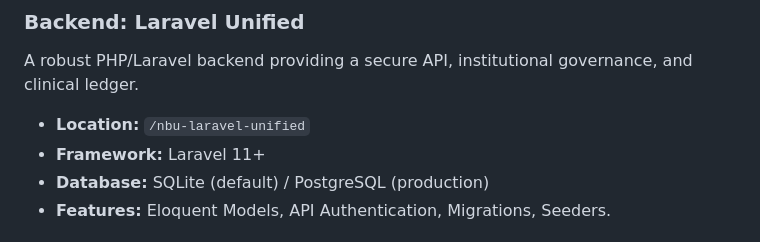
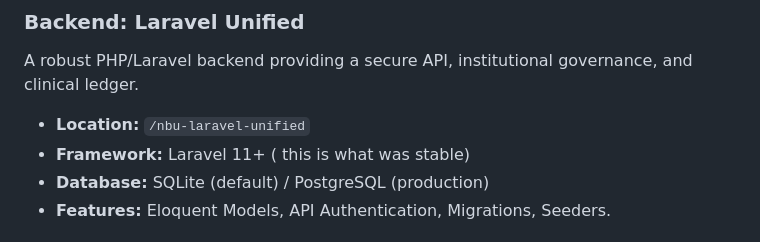
Before and after one commit to AlvinMutie/NBU_Care, a Markdown page: README.md, the part around the change. GitHub-like rendering.

```diff
--- a/README.md
+++ b/README.md
@@ -15,7 +15,7 @@ NeoDesk is a professional-grade clinical operating system designed to standardiz
 ### Backend: Laravel Unified
 A robust PHP/Laravel backend providing a secure API, institutional governance, and clinical ledger.
 - **Location:** `/nbu-laravel-unified`
-- **Framework:** Laravel 11+
+- **Framework:** Laravel 11+ ( this is what was stable)
 - **Database:** SQLite (default) / PostgreSQL (production)
 - **Features:** Eloquent Models, API Authentication, Migrations, Seeders.
 
```
